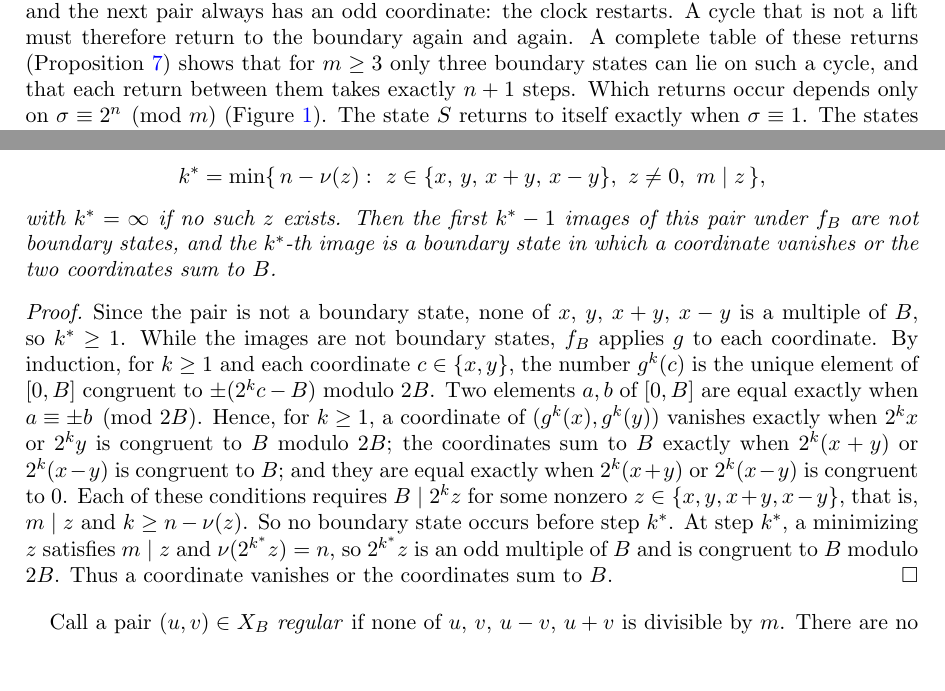
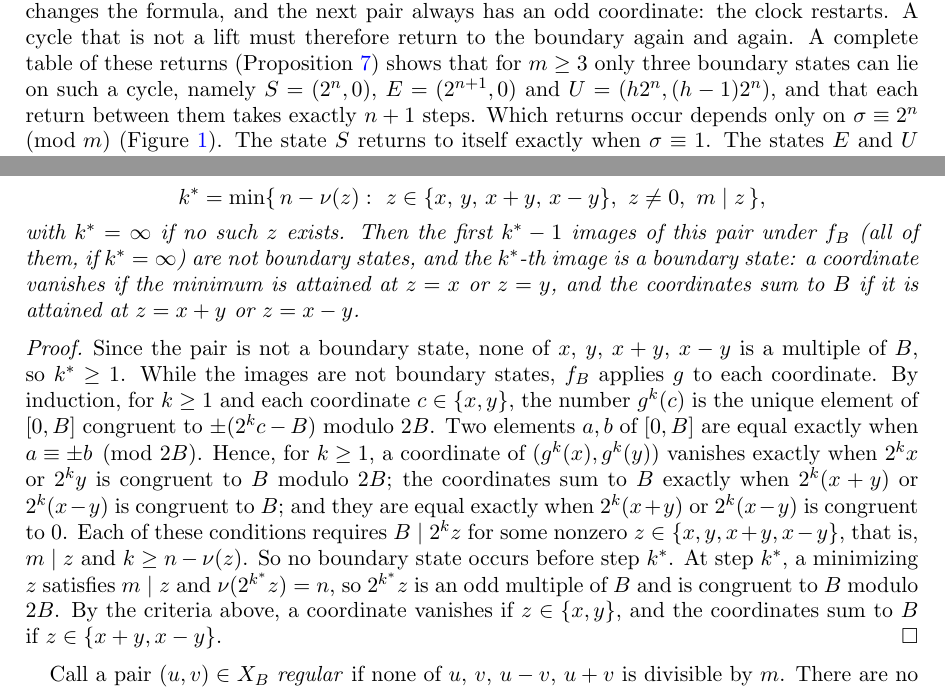
Before and after one commit to galyavin/kaprekar-dynamics, a LaTeX paper (cycles-even-bases/kaprekar-cycles-even-bases.tex): two parts of pages 2 and 4 of 9, joined at a grey line, cut so that both start at the same text, the shorter picture padded with empty space. Compiled offline with pdfLaTeX.

Commit message:
Sharpen the first-visit lemma and the overview of the return graph

```diff
--- a/cycles-even-bases/kaprekar-cycles-even-bases.tex
+++ b/cycles-even-bases/kaprekar-cycles-even-bases.tex
@@ -85,7 +85,7 @@ and the cycle has length $6(k+1)$, $1$ and $3$, respectively.
 Base ten is the case $k=0$ of the second family. Its unique cycle is the lift of the fixed point $(3,1)$ of $\T_5$, namely the difference pair $(6,2)$, which corresponds to $6174$. For $m=5$, Theorem~\ref{thm:main}(a) recovers the classification of Hasse and Prichett \cite[Theorem~4.1]{HP}, who credit the two additional cycles to observations of Brillhart \cite[p.~123]{HP}. Corollary~\ref{cor:unique} proves the pattern recorded in \cite[Remark~28]{COST}, and the remaining cases answer the question left open in \cite[Section~9]{KSL}.
 
 \subsection*{Why the answer has this form}
-Sort the four digits as $a\ge b\ge c\ge d$. The result of one step depends only on the pair $(u,v)=(a-d,b-c)$. Away from three boundary lines ($v=0$, $u=v$ and $u+v=B$), the next pair is $\sort(|2u-B|,|2v-B|)$: each coordinate is doubled and folded. Since $B=m2^n$, along an orbit that avoids the boundary the power of $2$ dividing each coordinate settles at exactly $2^n$ within $n+1$ steps (Lemma~\ref{lem:valuation}). So such an orbit lands, within $n+1$ steps, on a lift of a cycle of $\T_m$. On the boundary lines borrowing changes the formula, and the next pair always has an odd coordinate: the clock restarts. A cycle that is not a lift must therefore return to the boundary again and again. A complete table of these returns (Proposition~\ref{prop:table}) shows that for $m\ge3$ only three boundary states can lie on such a cycle, and that each return between them takes exactly $n+1$ steps. Which returns occur depends only on $\sigma\equiv2^n\pmod m$ (Figure~\ref{fig:graph}). The state $S$ returns to itself exactly when $\sigma\equiv1$. The states $E$ and $U$ alternate exactly when $4\sigma\equiv1$ and $\sigma\equiv\pm1$, which forces $m=3$ or $m=5$. This explains the lengths $n+1$ and $2(n+1)$, and why the odd parts $3$ and $5$ are exceptional. For $m=3$ there are no lifts at all, and every orbit meets the boundary.
+Sort the four digits as $a\ge b\ge c\ge d$. The result of one step depends only on the pair $(u,v)=(a-d,b-c)$. Away from three boundary lines ($v=0$, $u=v$ and $u+v=B$), the next pair is $\sort(|2u-B|,|2v-B|)$: each coordinate is doubled and folded. Since $B=m2^n$, along an orbit that avoids the boundary the power of $2$ dividing each coordinate settles at exactly $2^n$ within $n+1$ steps (Lemma~\ref{lem:valuation}). So such an orbit lands, within $n+1$ steps, on a lift of a cycle of $\T_m$. On the boundary lines borrowing changes the formula, and the next pair always has an odd coordinate: the clock restarts. A cycle that is not a lift must therefore return to the boundary again and again. A complete table of these returns (Proposition~\ref{prop:table}) shows that for $m\ge3$ only three boundary states can lie on such a cycle, namely $S=(2^n,0)$, $E=(2^{n+1},0)$ and $U=(h2^n,(h-1)2^n)$, and that each return between them takes exactly $n+1$ steps. Which returns occur depends only on $\sigma\equiv2^n\pmod m$ (Figure~\ref{fig:graph}). The state $S$ returns to itself exactly when $\sigma\equiv1$. The states $E$ and $U$ alternate exactly when $4\sigma\equiv1$ and $\sigma\equiv\pm1$, which forces $m=3$ or $m=5$. This explains the lengths $n+1$ and $2(n+1)$, and why the odd parts $3$ and $5$ are exceptional. For $m=3$ there are no lifts at all, and every orbit meets the boundary.
 
 \begin{example}
 In base $56=7\cdot2^3$ the lift of the $3$-cycle of $\T_7$ is the cycle $(24,7,47,32)\to(40,7,47,16)\to(40,23,31,16)$ of digit strings. Since $2^3\equiv1\pmod7$, there is one more cycle, of length $4=n+1$:
@@ -158,11 +158,11 @@ Let $x,y\in[1,B-1]$ be such that the pair formed by $x$ and $y$ is not a boundar
 \[
 k^*=\min\{\,n-\vt(z):\ z\in\{x,\,y,\,x+y,\,x-y\},\ z\ne0,\ m\mid z\,\},
 \]
-with $k^*=\infty$ if no such $z$ exists. Then the first $k^*-1$ images of this pair under $f_B$ are not boundary states, and the $k^*$-th image is a boundary state in which a coordinate vanishes or the two coordinates sum to $B$.
+with $k^*=\infty$ if no such $z$ exists. Then the first $k^*-1$ images of this pair under $f_B$ (all of them, if $k^*=\infty$) are not boundary states, and the $k^*$-th image is a boundary state: a coordinate vanishes if the minimum is attained at $z=x$ or $z=y$, and the coordinates sum to $B$ if it is attained at $z=x+y$ or $z=x-y$.
 \end{lemma}
 
 \begin{proof}
-Since the pair is not a boundary state, none of $x$, $y$, $x+y$, $x-y$ is a multiple of $B$, so $k^*\ge1$. While the images are not boundary states, $f_B$ applies $g$ to each coordinate. By induction, for $k\ge1$ and each coordinate $c\in\{x,y\}$, the number $g^k(c)$ is the unique element of $[0,B]$ congruent to $\pm(2^kc-B)$ modulo $2B$. Two elements $a,b$ of $[0,B]$ are equal exactly when $a\equiv\pm b\pmod{2B}$. Hence, for $k\ge1$, a coordinate of $(g^k(x),g^k(y))$ vanishes exactly when $2^kx$ or $2^ky$ is congruent to $B$ modulo $2B$; the coordinates sum to $B$ exactly when $2^k(x+y)$ or $2^k(x-y)$ is congruent to $B$; and they are equal exactly when $2^k(x+y)$ or $2^k(x-y)$ is congruent to $0$. Each of these conditions requires $B\mid 2^kz$ for some nonzero $z\in\{x,y,x+y,x-y\}$, that is, $m\mid z$ and $k\ge n-\vt(z)$. So no boundary state occurs before step $k^*$. At step $k^*$, a minimizing $z$ satisfies $m\mid z$ and $\vt(2^{k^*}z)=n$, so $2^{k^*}z$ is an odd multiple of $B$ and is congruent to $B$ modulo $2B$. Thus a coordinate vanishes or the coordinates sum to $B$.
+Since the pair is not a boundary state, none of $x$, $y$, $x+y$, $x-y$ is a multiple of $B$, so $k^*\ge1$. While the images are not boundary states, $f_B$ applies $g$ to each coordinate. By induction, for $k\ge1$ and each coordinate $c\in\{x,y\}$, the number $g^k(c)$ is the unique element of $[0,B]$ congruent to $\pm(2^kc-B)$ modulo $2B$. Two elements $a,b$ of $[0,B]$ are equal exactly when $a\equiv\pm b\pmod{2B}$. Hence, for $k\ge1$, a coordinate of $(g^k(x),g^k(y))$ vanishes exactly when $2^kx$ or $2^ky$ is congruent to $B$ modulo $2B$; the coordinates sum to $B$ exactly when $2^k(x+y)$ or $2^k(x-y)$ is congruent to $B$; and they are equal exactly when $2^k(x+y)$ or $2^k(x-y)$ is congruent to $0$. Each of these conditions requires $B\mid 2^kz$ for some nonzero $z\in\{x,y,x+y,x-y\}$, that is, $m\mid z$ and $k\ge n-\vt(z)$. So no boundary state occurs before step $k^*$. At step $k^*$, a minimizing $z$ satisfies $m\mid z$ and $\vt(2^{k^*}z)=n$, so $2^{k^*}z$ is an odd multiple of $B$ and is congruent to $B$ modulo $2B$. By the criteria above, a coordinate vanishes if $z\in\{x,y\}$, and the coordinates sum to $B$ if $z\in\{x+y,x-y\}$.
 \end{proof}
 
 Call a pair $(u,v)\in X_B$ \emph{regular} if none of $u$, $v$, $u-v$, $u+v$ is divisible by $m$. There are no regular pairs when $m\le3$: for $m=3$ the nonzero residues are $\pm1$, so $u\equiv\pm v$.
```
Also changed, not shown: cycles-even-bases/kaprekar-cycles-even-bases.pdf, cycles-even-bases/kaprekar-cycles-even-bases.tex (4 more changed lines).
